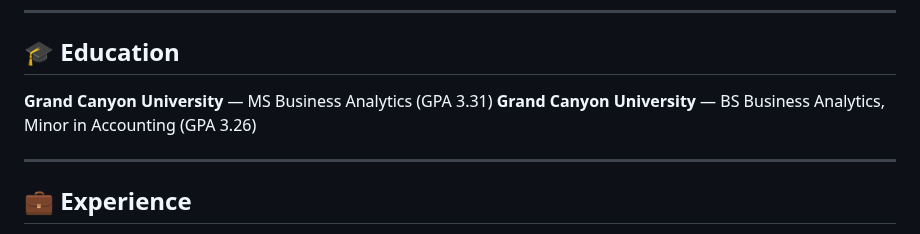
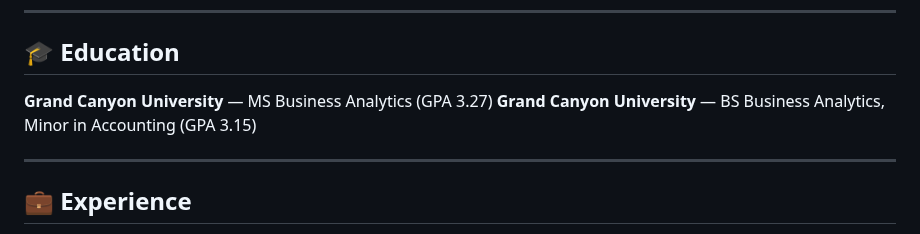
Before and after one commit to NikolasZeiner/NikolasZeiner, a Markdown page: README.md, the part around the change. Rendered like a GitHub page.

```diff
--- a/README.md
+++ b/README.md
@@ -52,8 +52,8 @@ Building end-to-end analytics solutions in Python, SQL, R, Power BI, Tableau, an
 
 ## 🎓 Education
 
-**Grand Canyon University** — MS Business Analytics (GPA 3.31)
-**Grand Canyon University** — BS Business Analytics, Minor in Accounting (GPA 3.26)
+**Grand Canyon University** — MS Business Analytics (GPA 3.27)
+**Grand Canyon University** — BS Business Analytics, Minor in Accounting (GPA 3.15)
 
 ---
 
```
